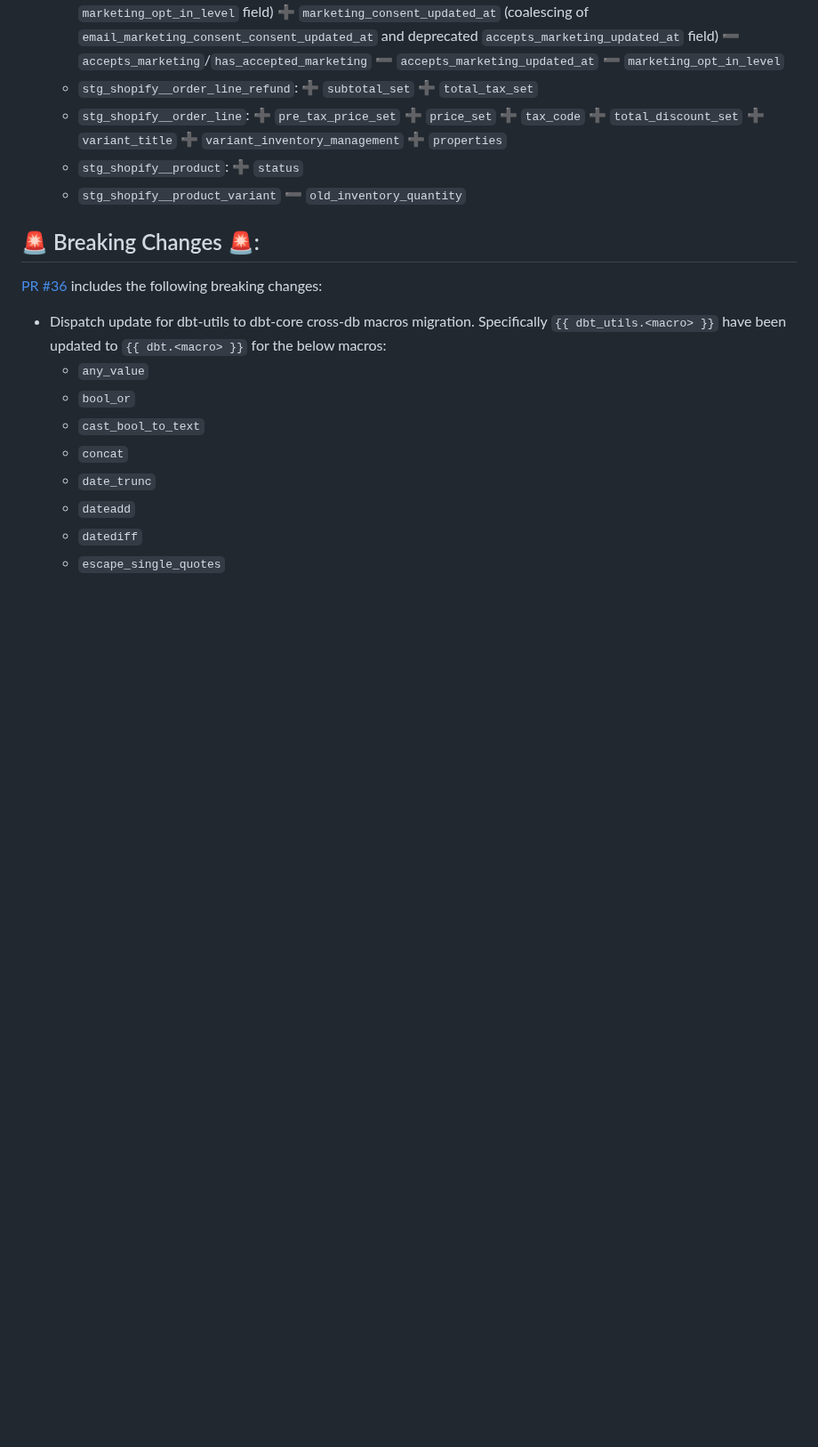
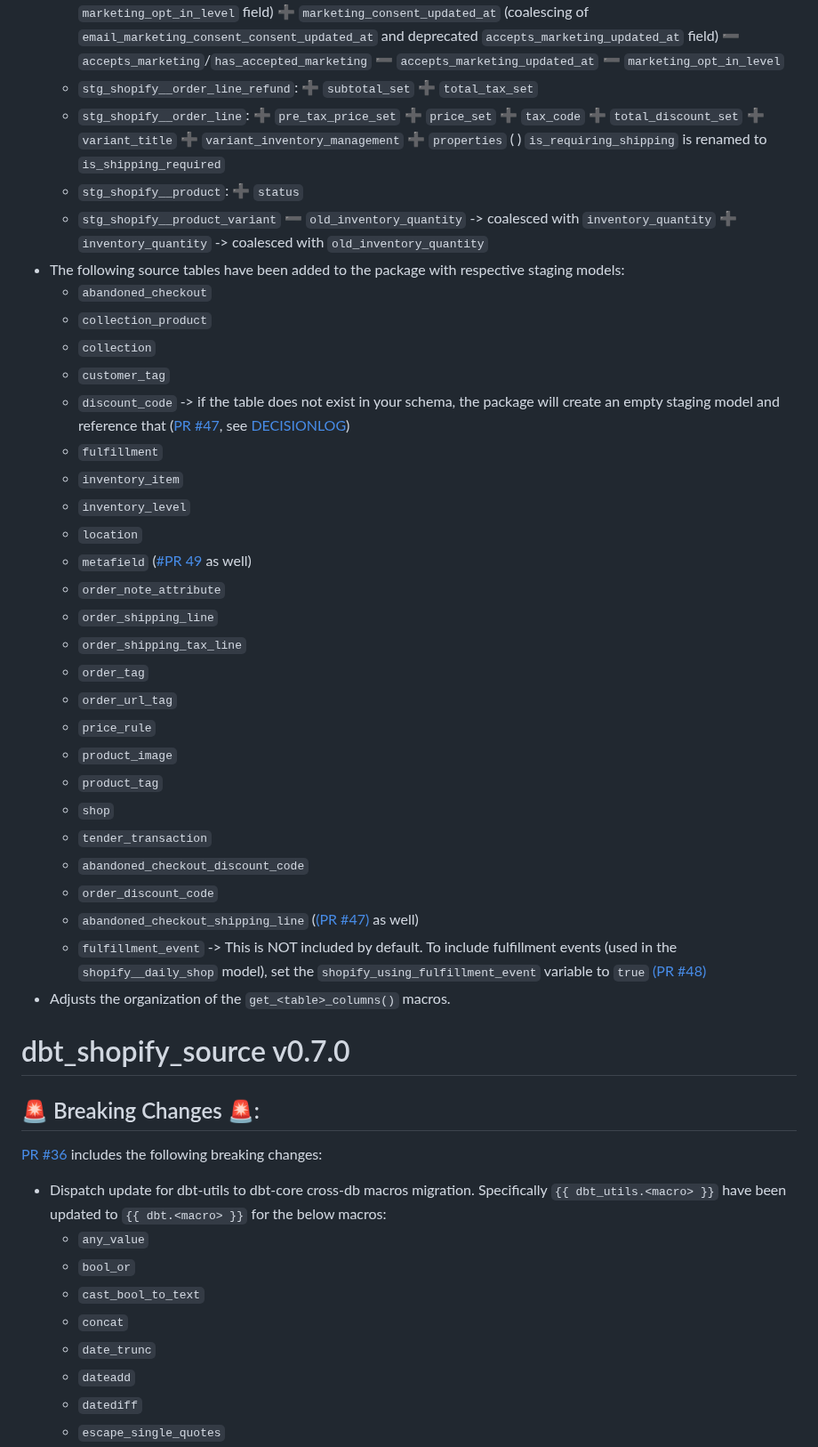
Before and after one commit to fivetran/dbt_shopify_source, a Markdown page: CHANGELOG.md, the part around one of its changes. Shown at 89% size. Drawn GitHub-style; blank space fills up the shorter version.

```diff
--- a/CHANGELOG.md
+++ b/CHANGELOG.md
@@ -39,11 +64,40 @@
     ➕ `variant_title`
     ➕ `variant_inventory_management`
     ➕ `properties`
+    ( ) `is_requiring_shipping` is renamed to `is_shipping_required`
   - `stg_shopify__product`:
     ➕ `status`
   - `stg_shopify__product_variant`
-    ➖ `old_inventory_quantity`
+    ➖ `old_inventory_quantity` -> coalesced with `inventory_quantity`
+    ➕ `inventory_quantity` -> coalesced with `old_inventory_quantity`
+- The following source tables have been added to the package with respective staging models:
+  - `abandoned_checkout`
+  - `collection_product`
+  - `collection`
+  - `customer_tag`
+  - `discount_code` -> if the table does not exist in your schema, the package will create an empty staging model and reference that ([PR #47](https://github.com/fivetran/dbt_shopify_source/pull/47/files), see [DECISIONLOG](https://github.com/fivetran/dbt_shopify/blob/main/DECISIONLOG.md))
+  - `fulfillment`
+  - `inventory_item`
+  - `inventory_level`
+  - `location`
+  - `metafield` ([#PR 49](https://github.com/fivetran/dbt_shopify_source/pull/49) as well)
+  - `order_note_attribute`
+  - `order_shipping_line`
+  - `order_shipping_tax_line`
+  - `order_tag`
+  - `order_url_tag`
+  - `price_rule`
+  - `product_image`
+  - `product_tag`
+  - `shop`
+  - `tender_transaction`
+  - `abandoned_checkout_discount_code`
+  - `order_discount_code`
+  - `abandoned_checkout_shipping_line` ([(PR #47)](https://github.com/fivetran/dbt_shopify_source/pull/47) as well)
+  - `fulfillment_event` -> This is NOT included by default. To include fulfillment events (used in the `shopify__daily_shop` model), set the `shopify_using_fulfillment_event` variable to `true` [(PR #48)](https://github.com/fivetran/dbt_shopify_source/pull/48)
+- Adjusts the organization of the `get_<table>_columns()` macros.
 
+# dbt_shopify_source v0.7.0
 ## 🚨 Breaking Changes 🚨:
 [PR #36](https://github.com/fivetran/dbt_shopify_source/pull/36) includes the following breaking changes:
 - Dispatch update for dbt-utils to dbt-core cross-db macros migration. Specifically `{{ dbt_utils.<macro> }}` have been updated to `{{ dbt.<macro> }}` for the below macros:
```
Also changed, not shown: other parts of CHANGELOG.md (+28 -22 lines).
